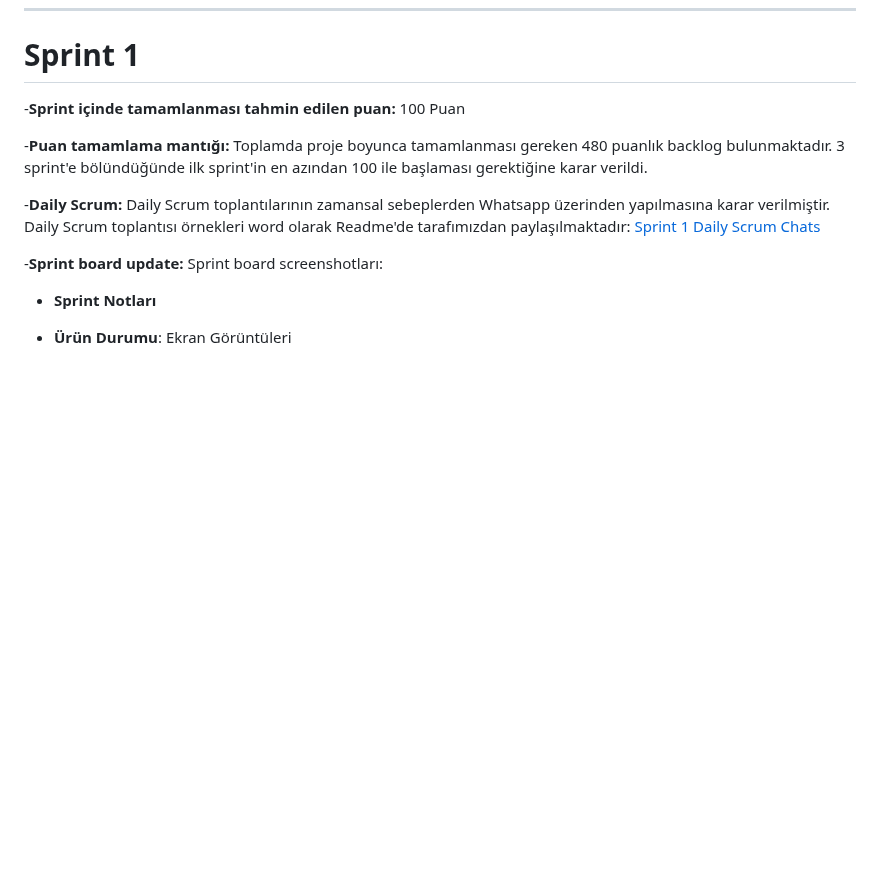
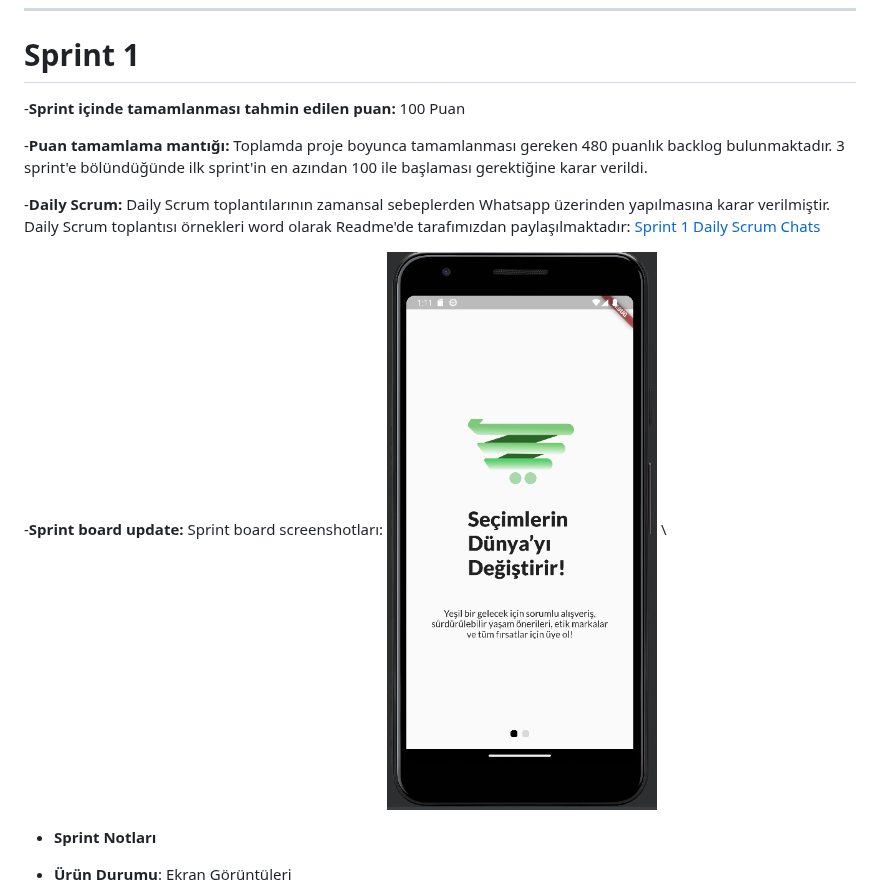
Before and after one commit to takimf95/OUA-Bootcamp-Projesi, a Markdown page: README.md, the part around the change. Drawn GitHub-style; blank space fills up the shorter version.

```diff
--- a/README.md
+++ b/README.md
@@ -40,6 +40,7 @@ Bu proje, çevre dostu ürünlere erişimi kolaylaştırmak ve sürdürülebilir
 -**Daily Scrum:** Daily Scrum toplantılarının zamansal sebeplerden Whatsapp üzerinden yapılmasına karar verilmiştir. Daily Scrum toplantısı örnekleri word olarak Readme'de tarafımızdan paylaşılmaktadır: [Sprint 1 Daily Scrum Chats](https://drive.google.com/file/d/1uymS2xLsTaUjEsf27hTTZ3c4Nyx2XJrI/view?usp=sharing)
 
 -**Sprint board update:** Sprint board screenshotları:
+![sprint1](ecomarkt1.PNG) \
 - **Sprint Notları**
 - **Ürün Durumu**: Ekran Görüntüleri
 
```
